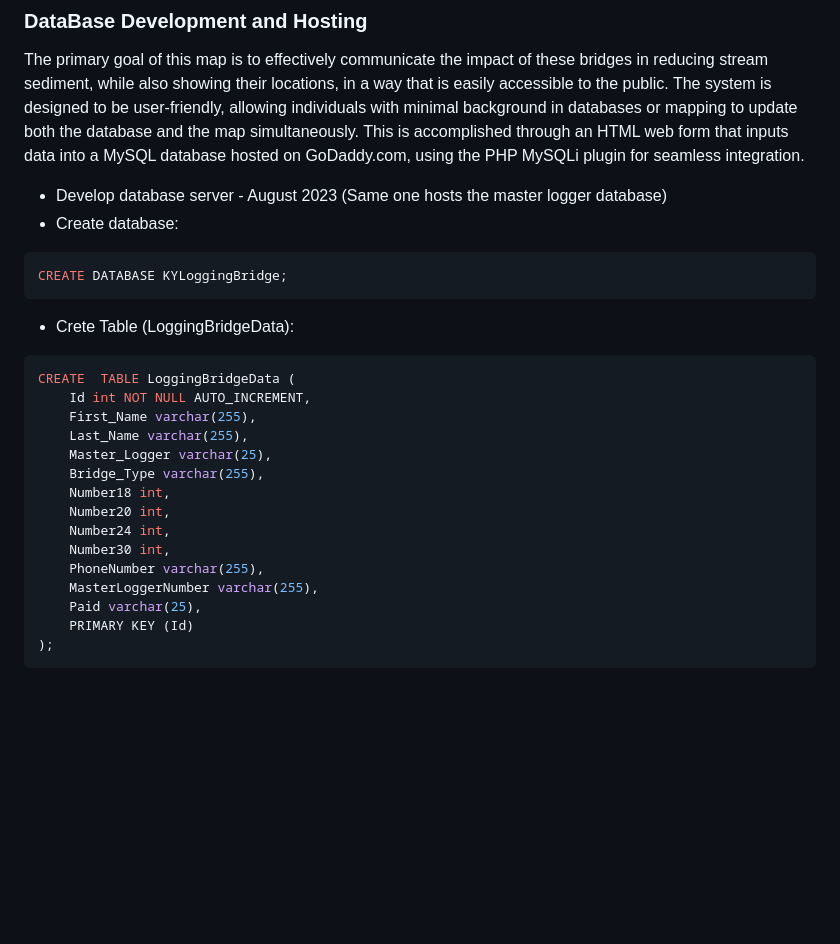
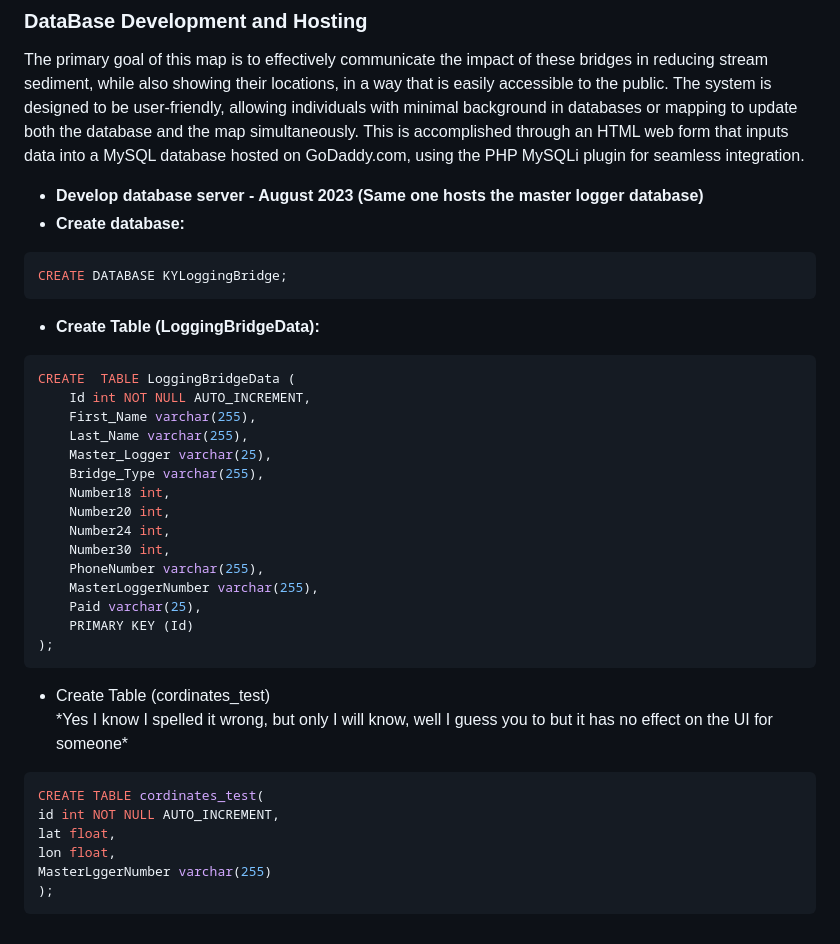
Before and after one commit to MichaelAmmerman/Kentucky-Logging-Bridge-Program, a Markdown page: README.md, the part around the change. Rendered like a GitHub page; blank space fills up the shorter version.

````diff
--- a/README.md
+++ b/README.md
@@ -105,14 +105,14 @@ of $46.</li>
 <p>The primary goal of this map is to effectively communicate the impact of these bridges in reducing stream sediment, while also showing their locations, in a way that is easily accessible to the public. The system is designed to be user-friendly, allowing individuals with minimal background in databases or mapping to update both the database and the map simultaneously. This is accomplished through an HTML web form that inputs data into a MySQL database hosted on GoDaddy.com, using the PHP MySQLi plugin for seamless integration.</p>
 
 <ul>
-<li>Develop database server - August 2023 (Same one hosts the master logger database)</li>
-<li>Create database:</li></ul>
+<li><b>Develop database server - August 2023 (Same one hosts the master logger database)</b></li>
+<li><b>Create database:</b></li></ul>
 
 ```sql
 CREATE DATABASE KYLoggingBridge;
 ```
 <ul>
-<li>Crete Table (LoggingBridgeData):</li></ul>
+<li><b>Create Table (LoggingBridgeData):</b></li></ul>
 
 ```sql
 CREATE  TABLE LoggingBridgeData (
@@ -131,3 +131,17 @@ CREATE  TABLE LoggingBridgeData (
     PRIMARY KEY (Id)
 );
 ```
+
+<ul>
+<li>Create Table (cordinates_test)</li>
+*Yes I know I spelled it wrong, but only I will know, well I guess you to but it has no effect on the UI for someone*
+</ul>
+
+```sql
+CREATE TABLE cordinates_test(
+id int NOT NULL AUTO_INCREMENT,
+lat float,
+lon float,
+MasterLggerNumber varchar(255)
+);
+```
````
